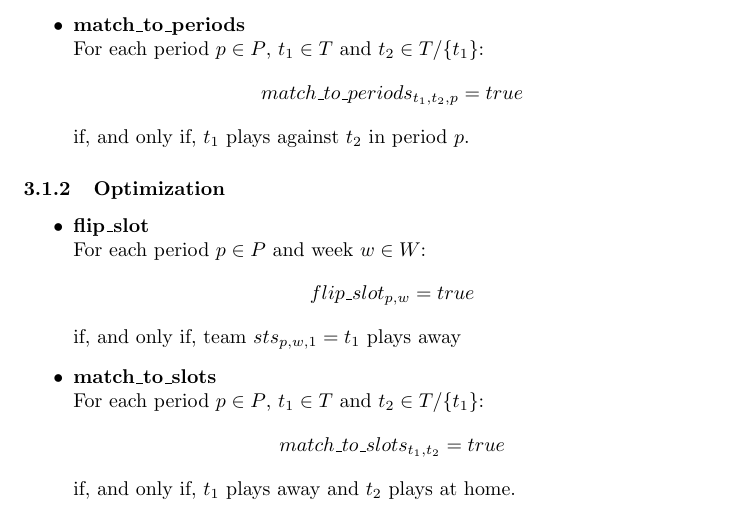
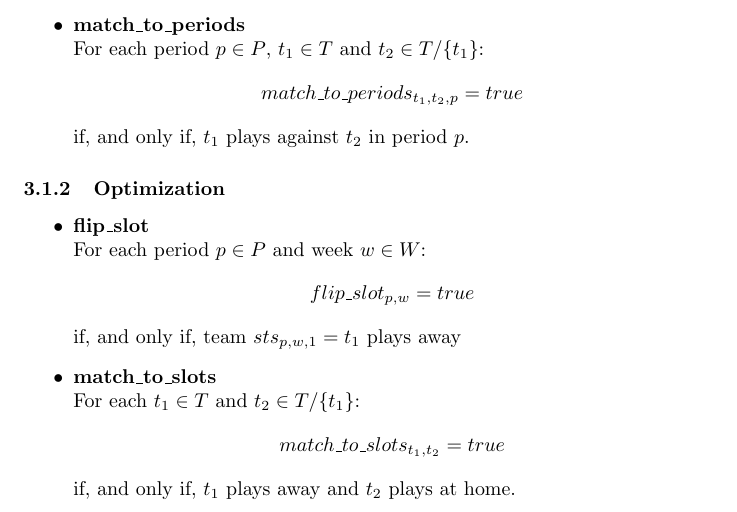
Before and after one commit to giulioPetroz/Sports-Tournament-Scheduling, a LaTeX document (main.tex, which reads sections/SAT.tex): part of page 7 of 15, cut so that both start at the same text. Compiled offline with pdfLaTeX.

Commit message:
Last commit

```diff
--- a/sections/SAT.tex
+++ b/sections/SAT.tex
@@ -43,7 +43,7 @@ The satisfiability task is formalized by the following categories of proposition
         $$
         if, and only if, team $sts_{p, w, 1} = t_1$ plays away
     \item \textbf{match\_to\_slots}\\
-        For each period $p \in P$, $t_1 \in T$ and $t_2 \in T/\{t_1\}$:
+        For each $t_1 \in T$ and $t_2 \in T/\{t_1\}$:
         $$
         match\_to\_slots_{t_1, t_2} = true
         $$
```
